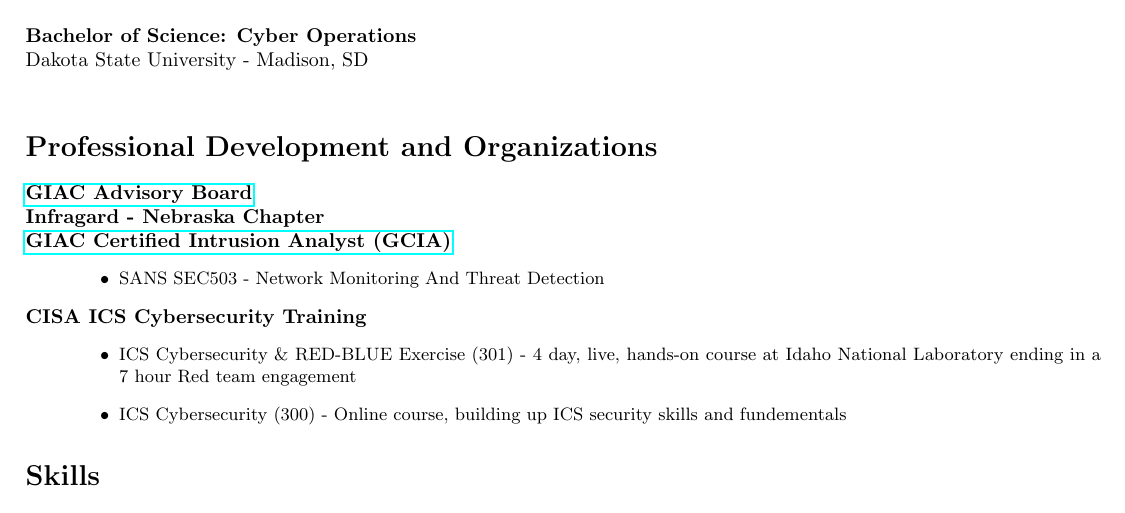
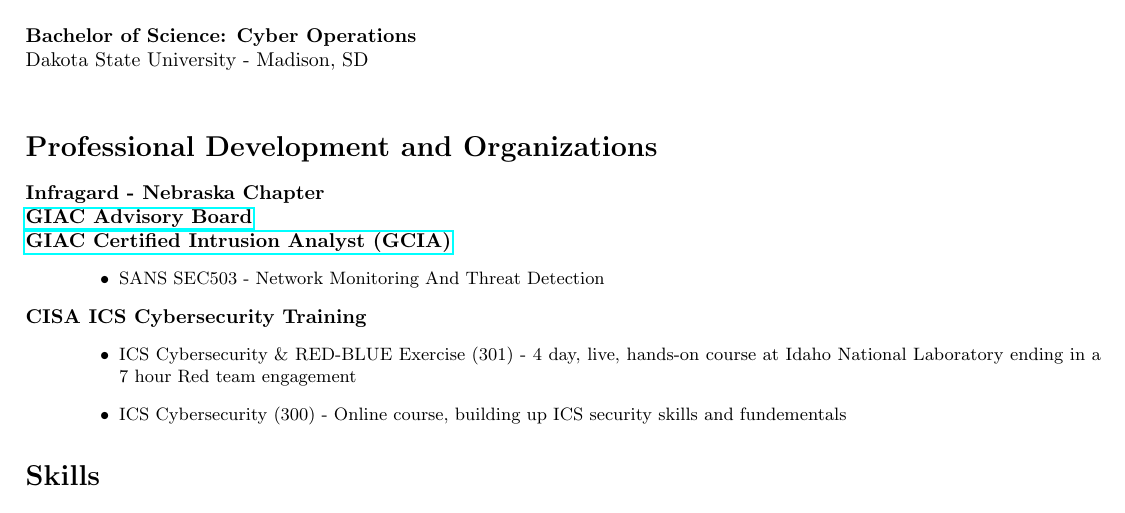
Before and after one commit to punchy98/resume, a LaTeX CV (resume.tex): part of page 1 of 2, cut so that both start at the same text. Compiled offline with pdfLaTeX.

Commit message:
Update resume.tex
moved infragard

```diff
--- a/resume.tex
+++ b/resume.tex
@@ -29,8 +29,8 @@
 \textbf{Bachelor of Science: Cyber Operations} \\
 Dakota State University - Madison, SD \\
 \addsec{Professional Development and Organizations}
+\textbf{Infragard - Nebraska Chapter} \\
 \href{https://www.credly.com/badges/a65cec63-e07c-4e52-b154-842564aadf65/public_url}{\textbf{GIAC Advisory Board}} \\
-\textbf{Infragard - Nebraska Chapter} \\
 \href{https://www.credly.com/badges/87563fff-910c-449c-ab21-f571b162cd4b/public_url}{\textbf{GIAC Certified Intrusion Analyst (GCIA)}}
 \begin{itemize}
     \small
```
